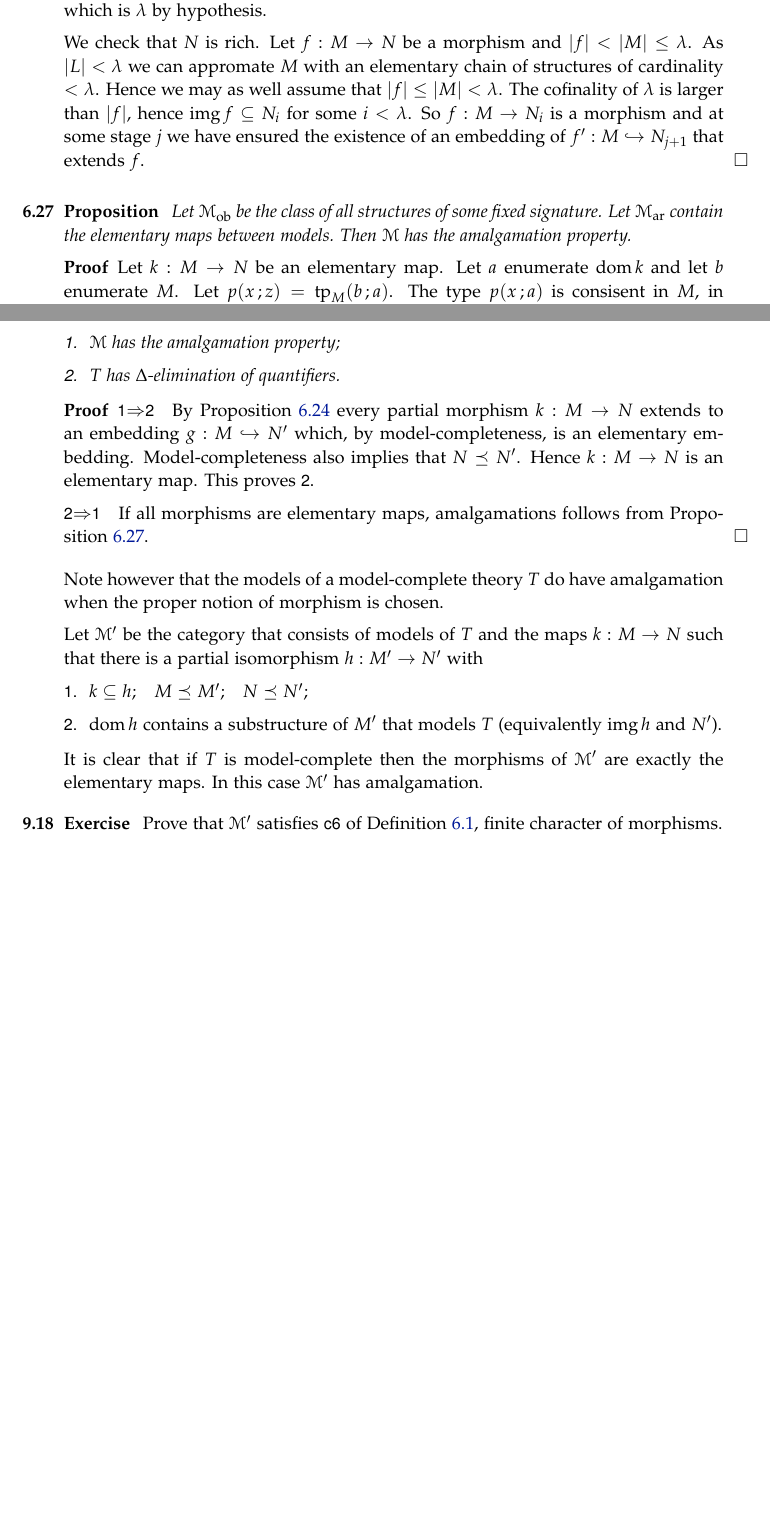
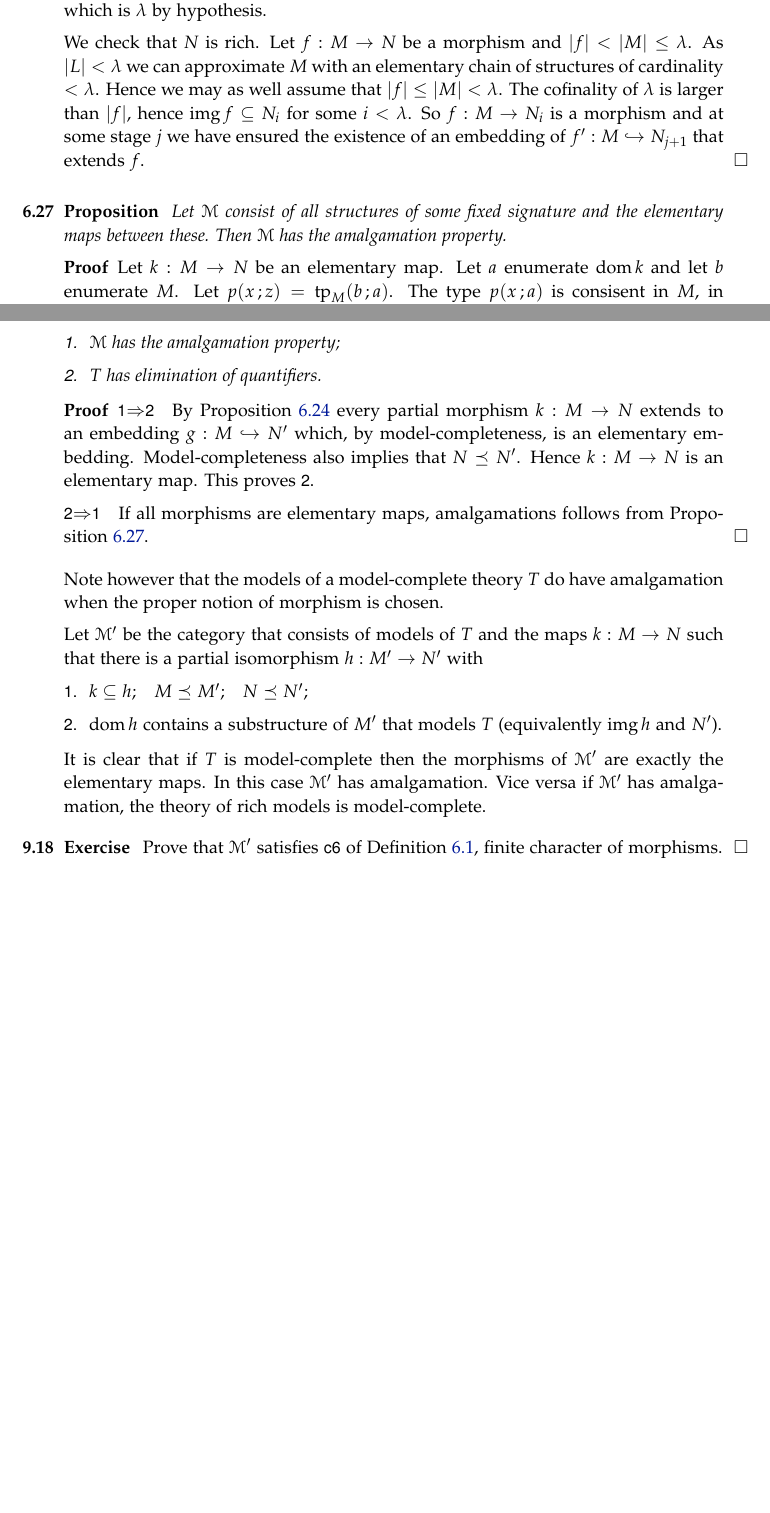
Before and after one commit to domenicozambella/creche, a LaTeX thesis (creche.tex, which reads elimination.tex, rich.tex): two parts of pages 47 and 72 of 112, joined at a grey line, cut so that both start at the same text. Compiled offline with pdfLaTeX.

Commit message:
corretto piccoli refusi

```diff
--- a/elimination.tex
+++ b/elimination.tex
@@ -286,7 +286,7 @@ The difference between quantifier elimination and model-completeness subtle. It
 Assume $T$ is model-complete. Let $\M$ be the category that consists of models of $T$ and partial isomorphisms. Then the following are equivalent
 \begin{itemize}
 \item[1.] $\M$ has the amalgamation property;
-\item[2.] $T$ has $\Delta$-elimination of quantifiers.
+\item[2.] $T$ has elimination of quantifiers.
 \end{itemize}
 \end{proposition}
 
@@ -305,11 +305,19 @@ Let $\M'$ be the category that consists of models of $T$ and the maps $k:M\to N$
 \item[2.] $\dom h$ contains a substructure of $M'$ that models $T$ (equivalently $\range h$ and $N'$).
 \end{itemize}
 
-It is clear that if $T$ is model-complete then the morphisms of $\M'$ are exactly the elementary maps. In this case $\M'$ has amalgamation.
+It is clear that if $T$ is model-complete then the morphisms of $\M'$ are exactly the elementary maps. In this case $\M'$ has amalgamation. Vice versa if $\M'$ has amalgamation, the theory of rich models is model-complete.
 
 \begin{exercise}
-Prove that $\M'$ satisfies \ssf{c6} of Definition~\ref{def_com_c}, finite character of morphisms.
+Prove that $\M'$ satisfies \ssf{c6} of Definition~\ref{def_com_c}, finite character of morphisms.\QED
 \end{exercise}
+
+% \begin{exercise}
+% Prove that the following are equivalent
+% \begin{itemize}
+% \item[1.] $T$ is model-complete;
+% \item[2.] every partial isomorphism between saturated models of $T$ that is defined on a substructure that models $T$ is elementary.\QED
+% \end{itemize}
+% \end{exercise}
 
 
 %Let $T$ be a theory and consider the category where the objects are the models of $T$ and $k:M\to N$ is a morphism if there is a model $M'\subseteq M$ and an embedding $h:M'\hookrightarrow N$ such that $k\subseteq h$.
--- a/rich.tex
+++ b/rich.tex
@@ -311,11 +310,11 @@ The following is a general existence theorem for rich models. This general form
 
 The well-ordering mentioned needs to be chosen so that in the end we forget nobody. So, first at each stage we well-order the isomorphism-type of the morphisms $f:M\imp N_i$ such that  $f\le|M|<\lambda$. Then the required well-ordering is obtained by dovetailing all these well-orderings.  The length of this enumeration is at most $\lambda^{<\lambda}$, which is $\lambda$ by hypothesis.
 
-We check that $N$ is rich. Let $f:M\imp N$ be a morphism and $|f|<|M|\le\lambda$. As $|L|<\lambda$ we can appromate $M$ with an elementary chain of structures of cardinality $<\lambda$. Hence we may as well assume that $|f|\le|M|<\lambda$. The cofinality of $\lambda$ is larger than $|f|$, hence $\range f\subseteq N_i$ for some $i<\lambda$. So $f:M\imp N_i$ is a morphism and at some stage $j$ we have ensured the existence of an embedding of $f':M\hookrightarrow N_{j+1}$ that extends $f$.
+We check that $N$ is rich. Let $f:M\imp N$ be a morphism and $|f|<|M|\le\lambda$. As $|L|<\lambda$ we can approximate $M$ with an elementary chain of structures of cardinality $<\lambda$. Hence we may as well assume that $|f|\le|M|<\lambda$. The cofinality of $\lambda$ is larger than $|f|$, hence $\range f\subseteq N_i$ for some $i<\lambda$. So $f:M\imp N_i$ is a morphism and at some stage $j$ we have ensured the existence of an embedding of $f':M\hookrightarrow N_{j+1}$ that extends $f$.
 \end{proof}
 
 \begin{proposition}\label{prop_elementary_amalg}
-Let $\M_{\rm ob}$ be the class of all structures of some fixed signature. Let $\M_{\rm ar}$ contain the elementary maps between models. Then $\M$ has the amalgamation property.
+Let $\M$ consist of all structures of some fixed signature and the elementary maps between these. Then $\M$ has the amalgamation property.
 \end{proposition}
 
 \begin{proof}
```
Also changed, not shown: creche.pdf, elimination.tex (4 more changed lines), rich.tex (1 more changed lines).
